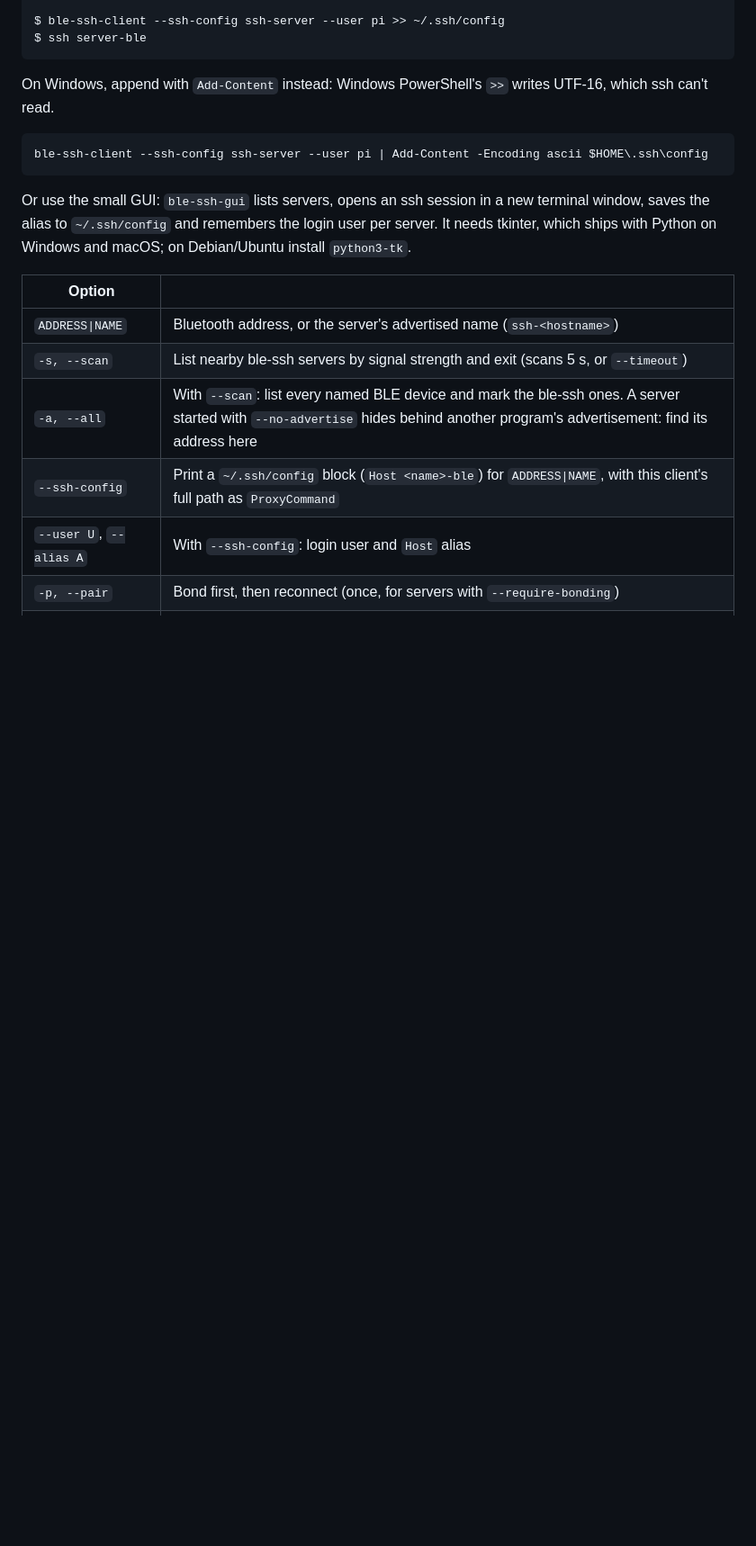
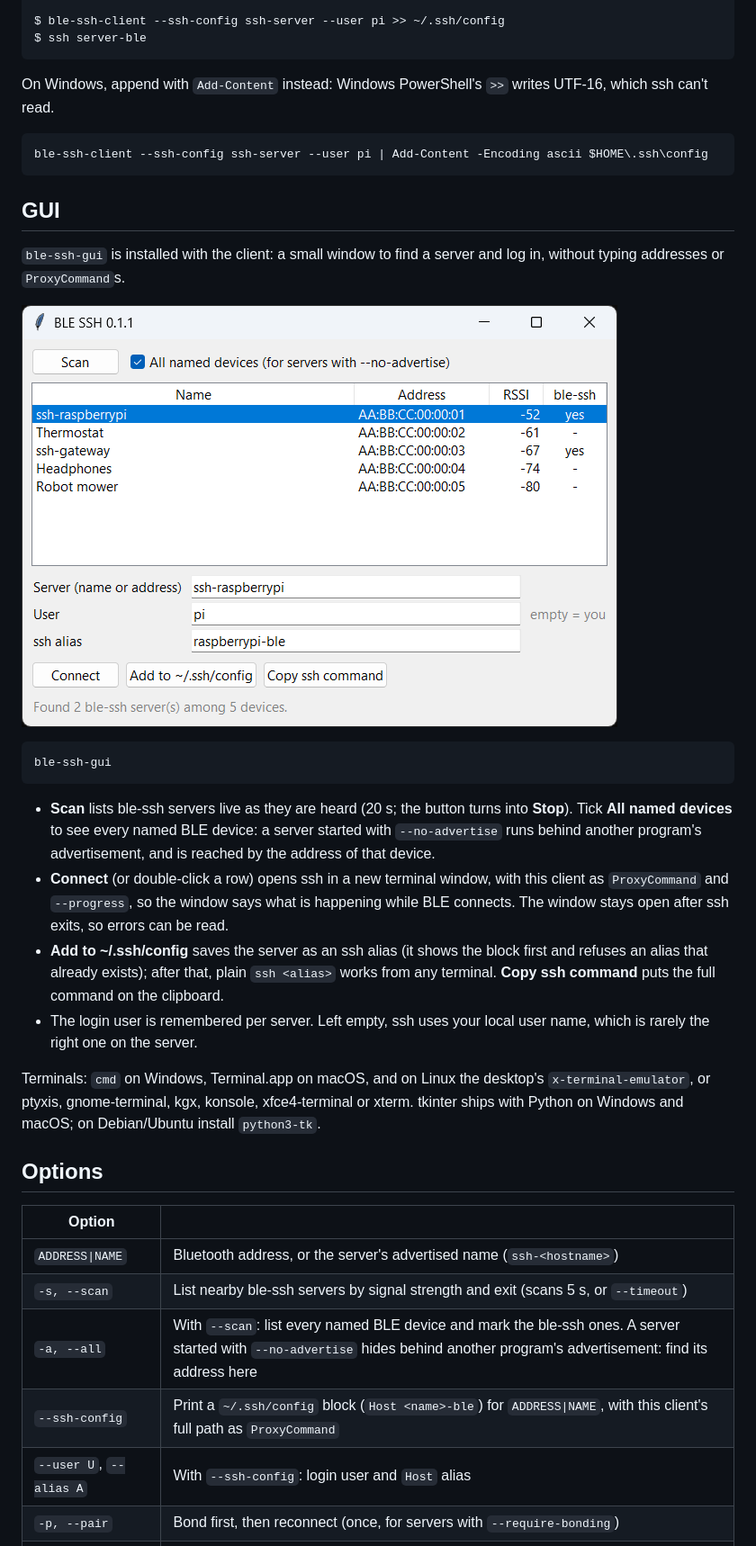
Before and after one commit to twomas/ble-ssh, a Markdown page: clients/python/README.md, the part around one of its changes. Shown at 90% size. Rendered like a GitHub page; pictures changed too: docs/ble-ssh-gui.png (added); blank space fills up the shorter version.

Commit message:
docs: ble-ssh-gui section with a screenshot

````diff
--- a/clients/python/README.md
+++ b/clients/python/README.md
@@ -27,9 +27,35 @@ which ssh can't read.
 ble-ssh-client --ssh-config ssh-server --user pi | Add-Content -Encoding ascii $HOME\.ssh\config
 ```
 
-Or use the small GUI: `ble-ssh-gui` lists servers, opens an ssh session in a new terminal
-window, saves the alias to `~/.ssh/config` and remembers the login user per server. It needs
-tkinter, which ships with Python on Windows and macOS; on Debian/Ubuntu install `python3-tk`.
+## GUI
+
+`ble-ssh-gui` is installed with the client: a small window to find a server and log in,
+without typing addresses or `ProxyCommand`s.
+
+![ble-ssh-gui](../../docs/ble-ssh-gui.png)
+
+```bash
+ble-ssh-gui
+```
+
+- **Scan** lists ble-ssh servers live as they are heard (20 s; the button turns into **Stop**).
+  Tick **All named devices** to see every named BLE device: a server started with
+  `--no-advertise` runs behind another program's advertisement, and is reached by the address
+  of that device.
+- **Connect** (or double-click a row) opens ssh in a new terminal window, with this client as
+  `ProxyCommand` and `--progress`, so the window says what is happening while BLE connects.
+  The window stays open after ssh exits, so errors can be read.
+- **Add to ~/.ssh/config** saves the server as an ssh alias (it shows the block first and
+  refuses an alias that already exists); after that, plain `ssh <alias>` works from any
+  terminal. **Copy ssh command** puts the full command on the clipboard.
+- The login user is remembered per server. Left empty, ssh uses your local user name, which
+  is rarely the right one on the server.
+
+Terminals: `cmd` on Windows, Terminal.app on macOS, and on Linux the desktop's
+`x-terminal-emulator`, or ptyxis, gnome-terminal, kgx, konsole, xfce4-terminal or xterm.
+tkinter ships with Python on Windows and macOS; on Debian/Ubuntu install `python3-tk`.
+
+## Options
 
 | Option | |
 |--------|-|
````
Also changed, not shown: other parts of clients/python/README.md (+1 -1 lines), README.md (+4 -2 lines).
